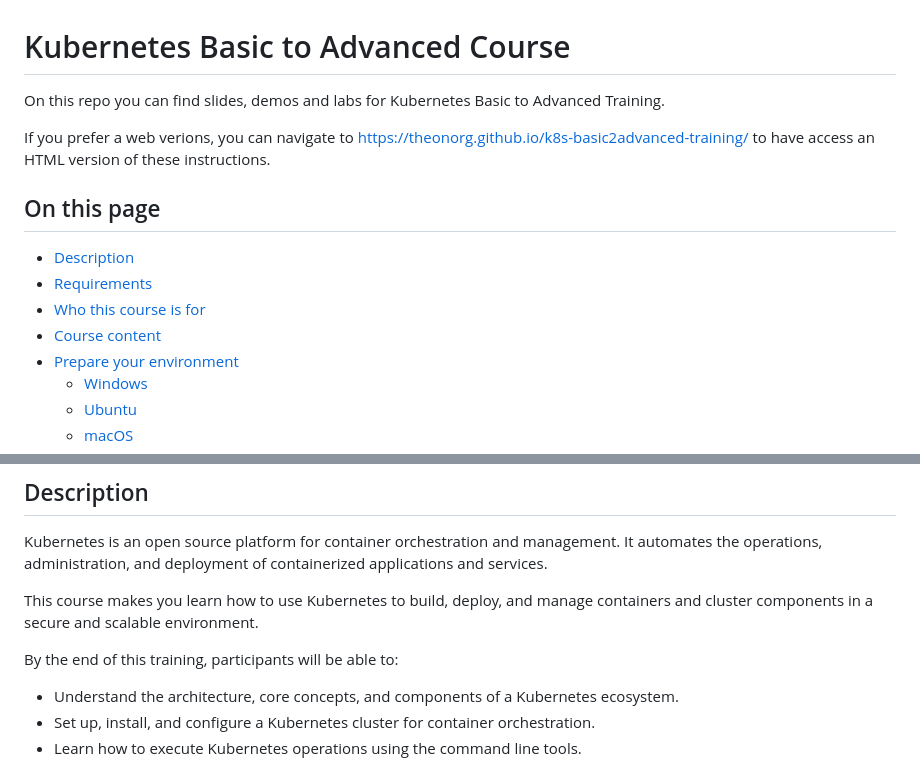
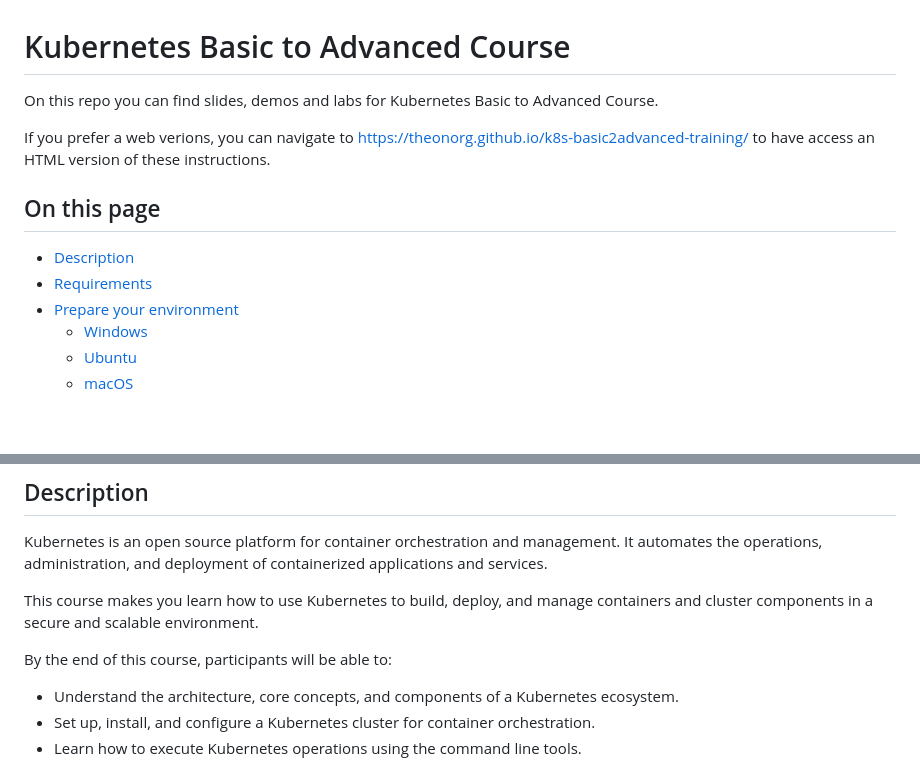
Before and after one commit to tasb/k8s-basic2advanced-training, a Markdown page: README.md, 2 parts joined by grey strips. Drawn GitHub-style; blank space fills up the shorter version.

```diff
--- a/README.md
+++ b/README.md
@@ -1,6 +1,6 @@
 # Kubernetes Basic to Advanced Course
 
-On this repo you can find slides, demos and labs for Kubernetes Basic to Advanced Training.
+On this repo you can find slides, demos and labs for Kubernetes Basic to Advanced Course.
 
 If you prefer a web verions, you can navigate to <https://theonorg.github.io/k8s-basic2advanced-training/> to have access an HTML version of these instructions.
 
@@ -8,8 +8,6 @@ If you prefer a web verions, you can navigate to <https://theonorg.github.io/k8s
 
 - [Description](#description)
 - [Requirements](#requirements)
-- [Who this course is for](#who-this-course-is-for)
-- [Course content](#course-content)
 - [Prepare your environment](#prepare-your-environment)
   - [Windows](#windows)
   - [Ubuntu](#ubuntu)
@@ -25,7 +23,7 @@ Kubernetes is an open source platform for container orchestration and management
 
 This course makes you learn how to use Kubernetes to build, deploy, and manage containers and cluster components in a secure and scalable environment.
 
-By the end of this training, participants will be able to:
+By the end of this course, participants will be able to:
 
 - Understand the architecture, core concepts, and components of a Kubernetes ecosystem.
 - Set up, install, and configure a Kubernetes cluster for container orchestration.
```
Also changed, not shown: other parts of README.md (+17 -17 lines).
